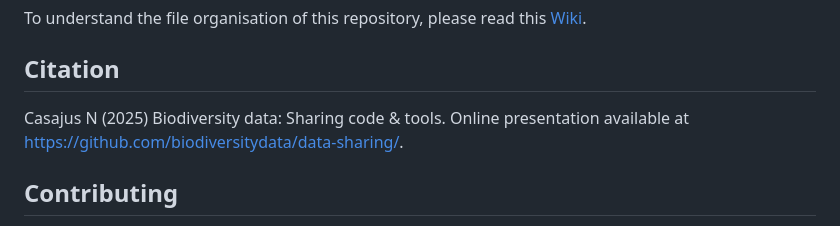
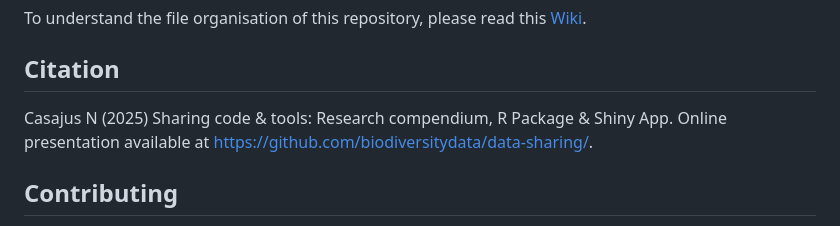
Before and after one commit to biodiversitydata/data-sharing, a Markdown page: README.md, the part around the change. Drawn GitHub-style.

Commit message:
update citation

```diff
--- a/README.md
+++ b/README.md
@@ -82,7 +82,7 @@ To understand the file organisation of this repository, please read this [Wiki](
 
 ## Citation
 
-Casajus N (2025) Biodiversity data: Sharing code & tools. Online presentation available at <https://github.com/biodiversitydata/data-sharing/>.
+Casajus N (2025) Sharing code & tools: Research compendium, R Package & Shiny App. Online presentation available at <https://github.com/biodiversitydata/data-sharing/>.
 
 
 ## Contributing
```
